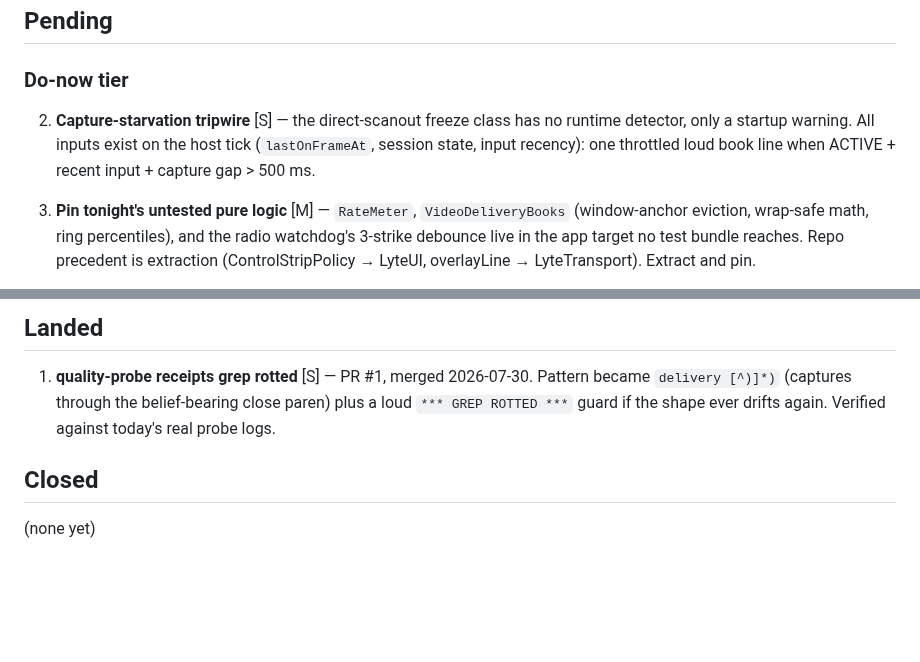
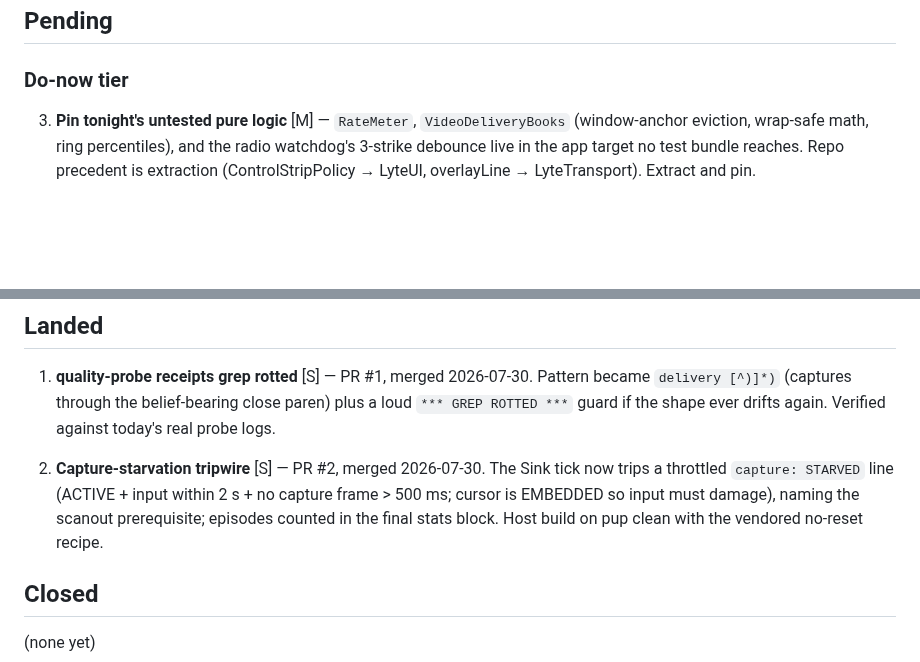
Before and after one commit to shreeve/lyte, a Markdown page: REMAINING.md, 2 parts joined by grey strips. Rendered like a GitHub page; blank space fills up the shorter version.

Commit message:
The remains ledger takes its second landing — the starvation scream crosses over

```diff
--- a/REMAINING.md
+++ b/REMAINING.md
@@ -12,11 +12,6 @@ Effort: S = under an hour, M = a session slice, L = a full slice or more.
 ## Pending
 
 ### Do-now tier
-
-2. **Capture-starvation tripwire** [S] — the direct-scanout freeze class has no
-   runtime detector, only a startup warning. All inputs exist on the host tick
-   (`lastOnFrameAt`, session state, input recency): one throttled loud book line
-   when ACTIVE + recent input + capture gap > 500 ms.
 
 3. **Pin tonight's untested pure logic** [M] — `RateMeter`, `VideoDeliveryBooks`
    (window-anchor eviction, wrap-safe math, ring percentiles), and the radio
@@ -143,6 +138,12 @@ Effort: S = under an hour, M = a session slice, L = a full slice or more.
    paren) plus a loud `*** GREP ROTTED ***` guard if the shape ever drifts
    again. Verified against today's real probe logs.
 
+2. **Capture-starvation tripwire** [S] — PR #2, merged 2026-07-30. The Sink
+   tick now trips a throttled `capture: STARVED` line (ACTIVE + input within
+   2 s + no capture frame > 500 ms; cursor is EMBEDDED so input must damage),
+   naming the scanout prerequisite; episodes counted in the final stats block.
+   Host build on pup clean with the vendored no-reset recipe.
+
 ## Closed
 
 (none yet)
```
